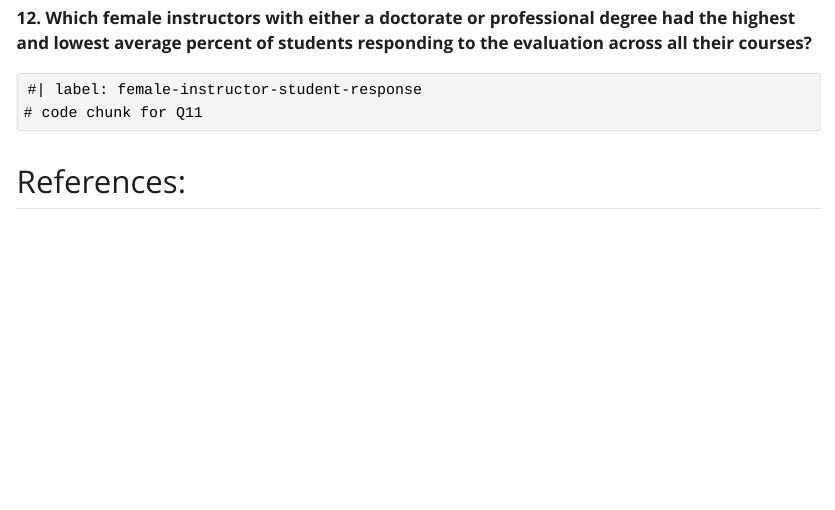
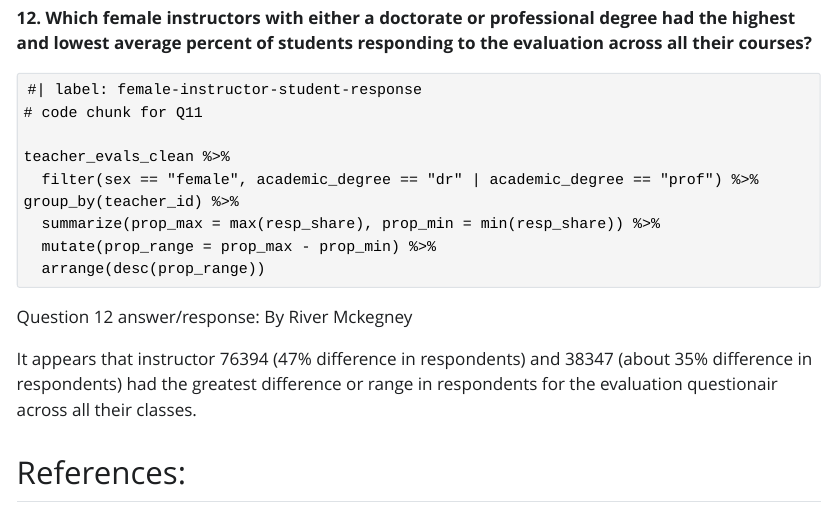
Before and after one commit to RiverMckegney/lab-5-mckegneyr, a Quarto document (lab-5-student-mckegneyr.qmd): the page in a window 1100 px wide, from 10290 px down. The pictures show the output file lab-5-student-mckegneyr.html that the author committed with the source, opened offline; Quarto's library style sheets are replaced by a plain one without menus.

Commit message:
Solve question 12

````diff
--- a/lab-5-student-mckegneyr.qmd
+++ b/lab-5-student-mckegneyr.qmd
@@ -475,7 +475,16 @@ to the evaluation across all their courses?**
 #| label: female-instructor-student-response
 # code chunk for Q11
 
+teacher_evals_clean %>%
+  filter(sex == "female", academic_degree == "dr" | academic_degree == "prof") %>% group_by(teacher_id) %>%
+  summarize(prop_max = max(resp_share), prop_min = min(resp_share)) %>%
+  mutate(prop_range = prop_max - prop_min) %>%
+  arrange(desc(prop_range))
 ```
+
+Question 12 answer/response: By River Mckegney
+
+It appears that instructor 76394 (47% difference in respondents) and 38347 (about 35% difference in respondents) had the greatest difference or range in respondents for the evaluation questionair across all their classes.
 
 ## References:
 1. R for Data Science, 2nd edition. Hadley Wickham, Mine Çetinkaya-Rundel, and Garrett Grolemund. "7  Data import". Website designed using Quarto. <https://r4ds.hadley.nz/data-import>.
````
Also changed, not shown: lab-5-student-mckegneyr.html.
